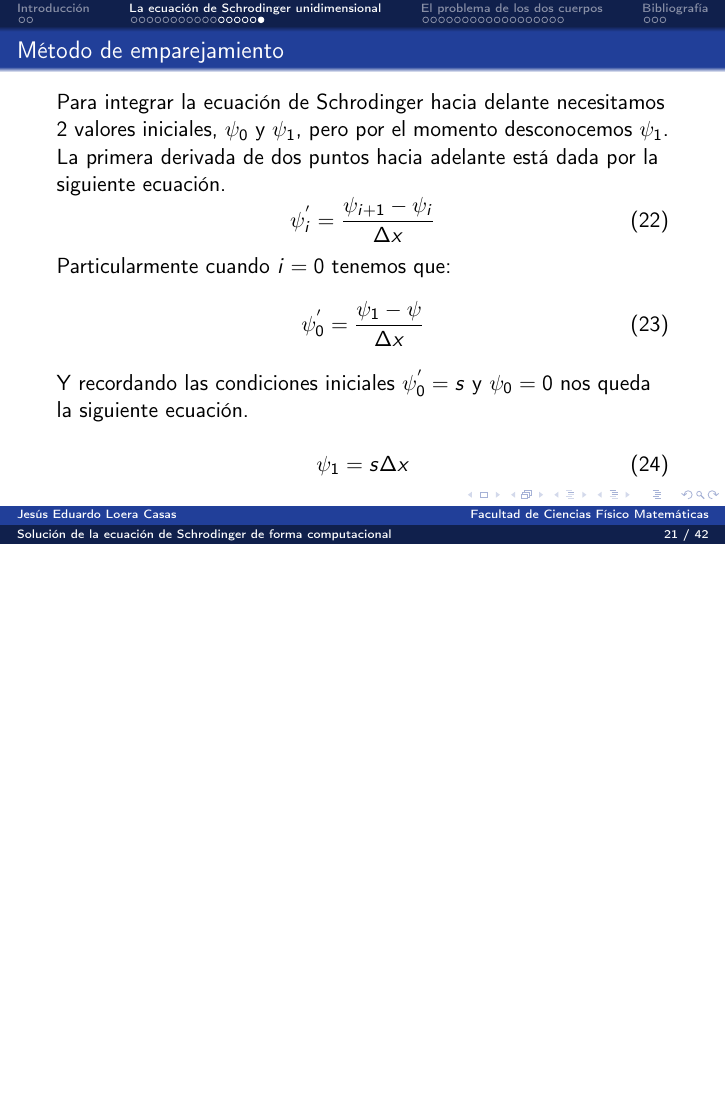
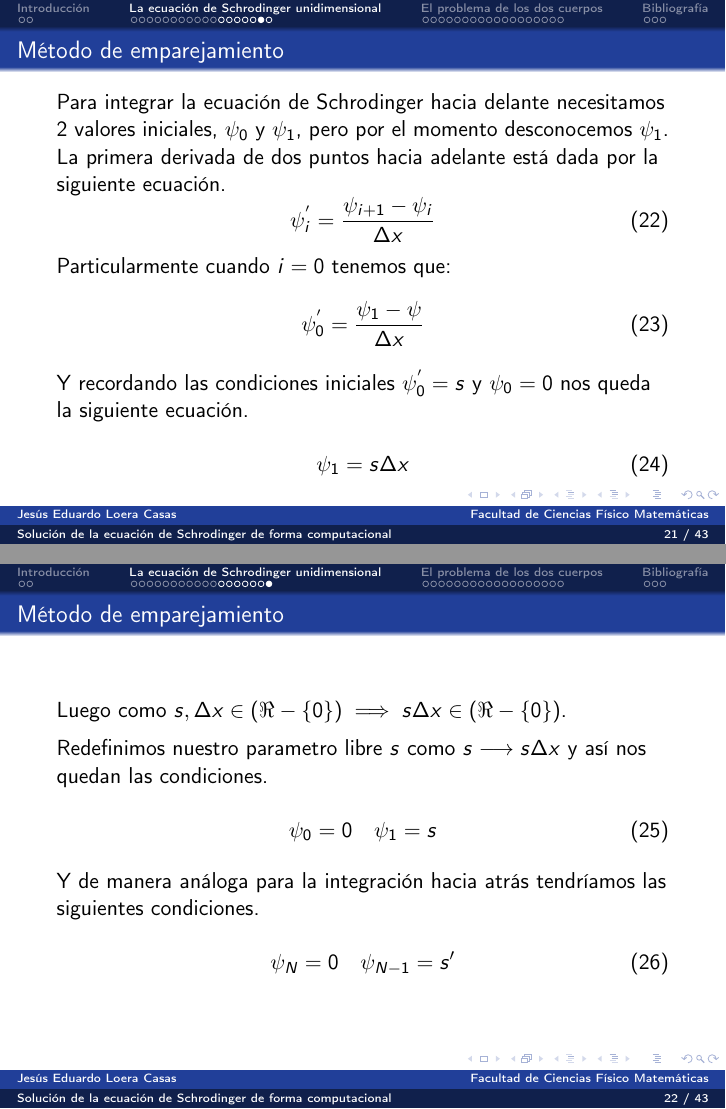
Before and after one commit to JesusLoera/schrodinger_equation_solver, LaTeX slides (reports/presentaciones/slide.tex, which reads reports/presentaciones/body/4_SolNum_Cartesiano1D.tex): page 21 of 42 before the commit and pages 21 and 22 of 43 after it, the two joined at a grey line, the shorter picture padded with empty space. Compiled offline with pdfLaTeX.

Commit message:
Se actualiza la presentación y se empieza el método de Numerov

```diff
--- a/reports/presentaciones/body/4_SolNum_Cartesiano1D.tex
+++ b/reports/presentaciones/body/4_SolNum_Cartesiano1D.tex
@@ -138,5 +138,28 @@
         \psi_{1} = s \Delta x
     \end{equation}
 
+\end{frame}
+
+
+
+\begin{frame}{Método de emparejamiento}
+    Luego como $s,\Delta x \in \left( \Re - \left\{ 0 \right\} \right) \implies s \Delta x \in \left( \Re - \left\{ 0 \right\} \right) $.
+
+    \vspace{0.2cm}
+
+    Redefinimos nuestro parametro libre $s$ como $s \longrightarrow s\Delta x$ y así nos quedan las condiciones.
+
+    \begin{equation}
+        \psi_0 = 0 \quad \psi_1 = s
+    \end{equation}
+
+    \vspace{0.2cm}
+
+    Y de manera análoga para la integración hacia atrás tendríamos las siguientes condiciones.
+
+    \begin{equation}
+        \psi_N = 0 \quad \psi_{N-1} = s'
+    \end{equation}
+
 
 \end{frame}
```
Also changed, not shown: reports/presentaciones/body/5_ProblemaDosCuerpos.tex (line endings or trailing spaces), reports/presentaciones/out/slide.bbl (deleted), 10 other files.
